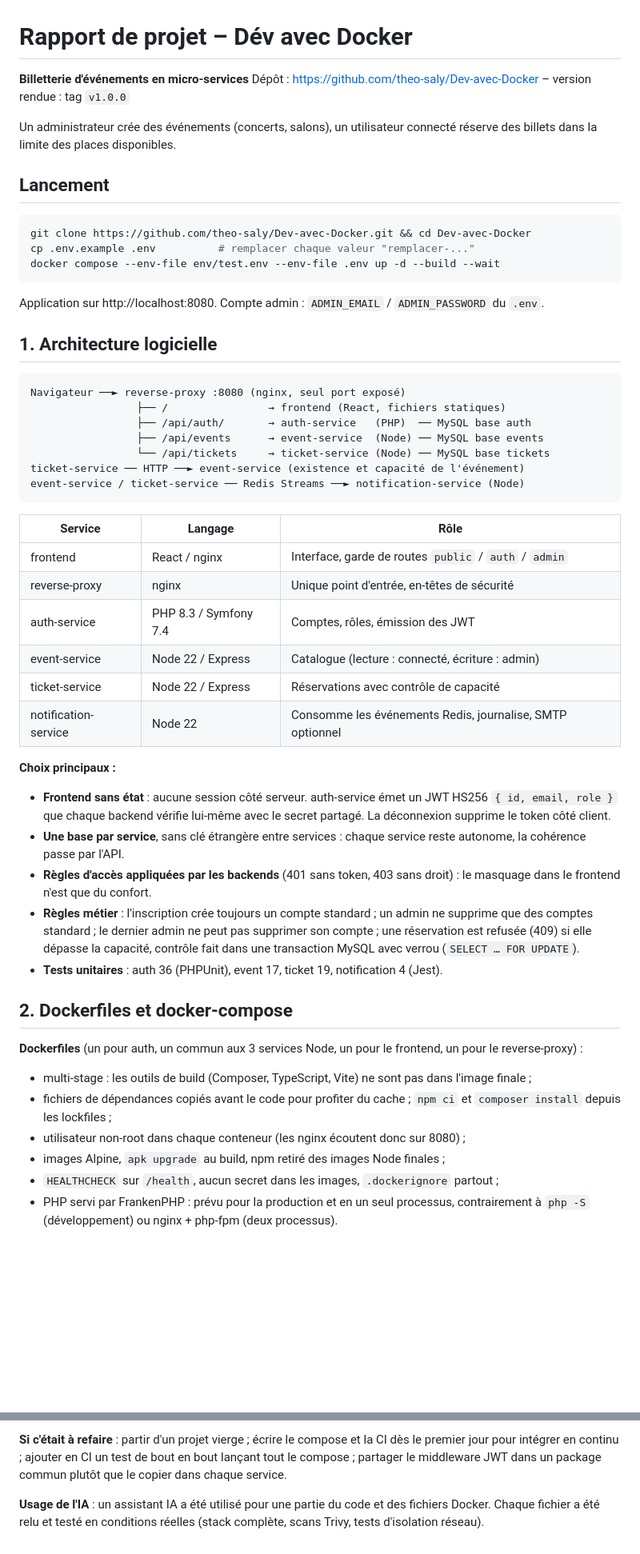
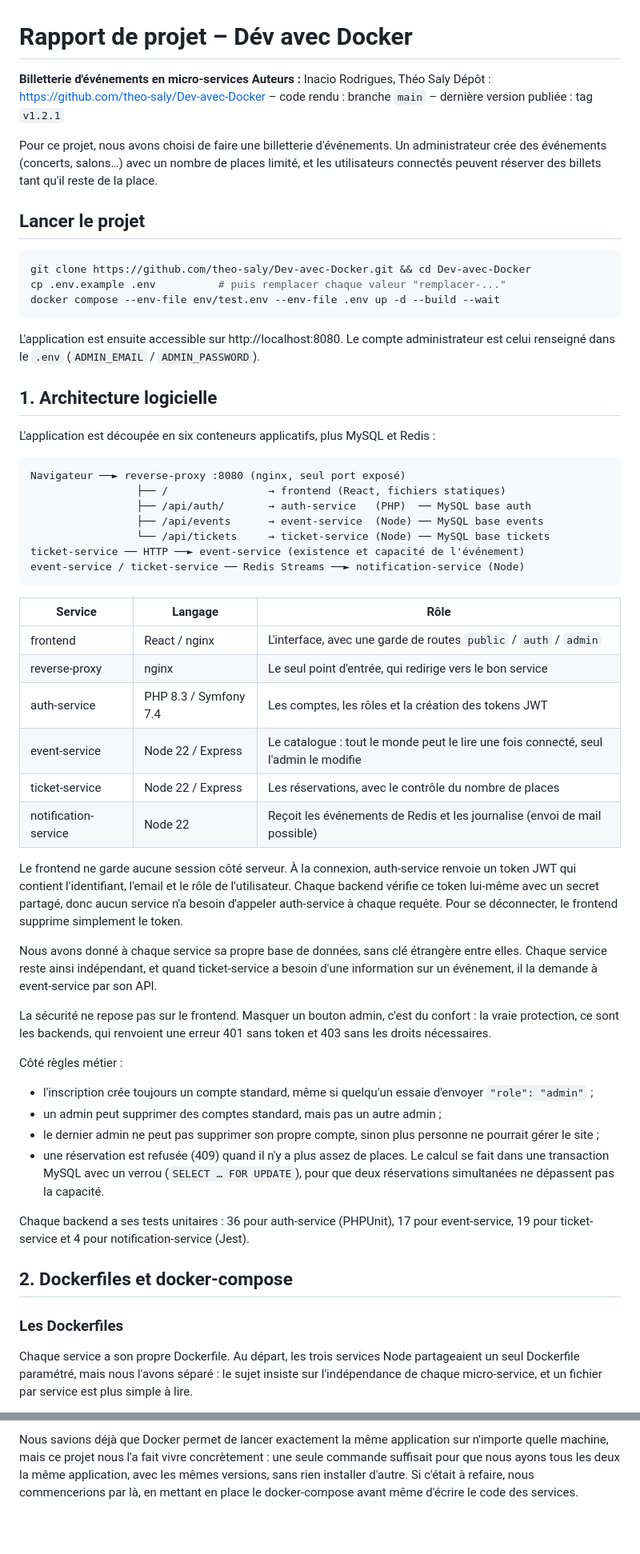
Before and after one commit to theo-saly/Dev-avec-Docker, a Markdown page: docs/rapport.md, 2 parts joined by grey strips. Shown at 80% size. Drawn GitHub-style; blank space fills up the shorter version.

Commit message:
Met à jour le rapport

````diff
--- a/docs/rapport.md
+++ b/docs/rapport.md
@@ -1,21 +1,24 @@
 # Rapport de projet – Dév avec Docker
 
 **Billetterie d'événements en micro-services**
-Dépôt : https://github.com/theo-saly/Dev-avec-Docker – version rendue : tag `v1.0.0`
+**Auteurs :** Inacio Rodrigues, Théo Saly
+Dépôt : https://github.com/theo-saly/Dev-avec-Docker – code rendu : branche `main` – dernière version publiée : tag `v1.2.1`
 
-Un administrateur crée des événements (concerts, salons), un utilisateur connecté réserve des billets dans la limite des places disponibles.
+Pour ce projet, nous avons choisi de faire une billetterie d'événements. Un administrateur crée des événements (concerts, salons…) avec un nombre de places limité, et les utilisateurs connectés peuvent réserver des billets tant qu'il reste de la place.
 
-## Lancement
+## Lancer le projet
 
 ```bash
 git clone https://github.com/theo-saly/Dev-avec-Docker.git && cd Dev-avec-Docker
-cp .env.example .env          # remplacer chaque valeur "remplacer-..."
+cp .env.example .env          # puis remplacer chaque valeur "remplacer-..."
 docker compose --env-file env/test.env --env-file .env up -d --build --wait
 ```
 
-Application sur http://localhost:8080. Compte admin : `ADMIN_EMAIL` / `ADMIN_PASSWORD` du `.env`.
+L'application est ensuite accessible sur http://localhost:8080. Le compte administrateur est celui renseigné dans le `.env` (`ADMIN_EMAIL` / `ADMIN_PASSWORD`).
 
 ## 1. Architecture logicielle
+
+L'application est découpée en six conteneurs applicatifs, plus MySQL et Redis :
 
 ```
 Navigateur ──► reverse-proxy :8080 (nginx, seul port exposé)
@@ -29,29 +32,30 @@ event-service / ticket-service ── Redis Streams ──► notification-servi
 
 | Service | Langage | Rôle |
 | --- | --- | --- |
-| frontend | React / nginx | Interface, garde de routes `public` / `auth` / `admin` |
-| reverse-proxy | nginx | Unique point d'entrée, en-têtes de sécurité |
-| auth-service | PHP 8.3 / Symfony 7.4 | Comptes, rôles, émission des JWT |
-| event-service | Node 22 / Express | Catalogue (lecture : connecté, écriture : admin) |
-| ticket-service | Node 22 / Express | Réservations avec contrôle de capacité |
-| notification-service | Node 22 | Consomme les événements Redis, journalise, SMTP optionnel |
+| frontend | React / nginx | L'interface, avec une garde de routes `public` / `auth` / `admin` |
+| reverse-proxy | nginx | Le seul point d'entrée, qui redirige vers le bon service |
+| auth-service | PHP 8.3 / Symfony 7.4 | Les comptes, les rôles et la création des tokens JWT |
+| event-service | Node 22 / Express | Le catalogue : tout le monde peut le lire une fois connecté, seul l'admin le modifie |
+| ticket-service | Node 22 / Express | Les réservations, avec le contrôle du nombre de places |
+| notification-service | Node 22 | Reçoit les événements de Redis et les journalise (envoi de mail possible) |
 
-**Choix principaux :**
+Le frontend ne garde aucune session côté serveur. À la connexion, auth-service renvoie un token JWT qui contient l'identifiant, l'email et le rôle de l'utilisateur. Chaque backend vérifie ce token lui-même avec un secret partagé, donc aucun service n'a besoin d'appeler auth-service à chaque requête. Pour se déconnecter, le frontend supprime simplement le token.
 
-- **Frontend sans état** : aucune session côté serveur. auth-service émet un JWT HS256 `{ id, email, role }` que chaque backend vérifie lui-même avec le secret partagé. La déconnexion supprime le token côté client.
-- **Une base par service**, sans clé étrangère entre services : chaque service reste autonome, la cohérence passe par l'API.
-- **Règles d'accès appliquées par les backends** (401 sans token, 403 sans droit) : le masquage dans le frontend n'est que du confort.
-- **Règles métier** : l'inscription crée toujours un compte standard ; un admin ne supprime que des comptes standard ; le dernier admin ne peut pas supprimer son compte ; une réservation est refusée (409) si elle dépasse la capacité, contrôle fait dans une transaction MySQL avec verrou (`SELECT … FOR UPDATE`).
-- **Tests unitaires** : auth 36 (PHPUnit), event 17, ticket 19, notification 4 (Jest).
+Nous avons donné à chaque service sa propre base de données, sans clé étrangère entre elles. Chaque service reste ainsi indépendant, et quand ticket-service a besoin d'une information sur un événement, il la demande à event-service par son API.
+
+La sécurité ne repose pas sur le frontend. Masquer un bouton admin, c'est du confort : la vraie protection, ce sont les backends, qui renvoient une erreur 401 sans token et 403 sans les droits nécessaires.
+
+Côté règles métier :
+- l'inscription crée toujours un compte standard, même si quelqu'un essaie d'envoyer `"role": "admin"` ;
+- un admin peut supprimer des comptes standard, mais pas un autre admin ;
+- le dernier admin ne peut pas supprimer son propre compte, sinon plus personne ne pourrait gérer le site ;
+- une réservation est refusée (409) quand il n'y a plus assez de places. Le calcul se fait dans une transaction MySQL avec un verrou (`SELECT … FOR UPDATE`), pour que deux réservations simultanées ne dépassent pas la capacité.
+
+Chaque backend a ses tests unitaires : 36 pour auth-service (PHPUnit), 17 pour event-service, 19 pour ticket-service et 4 pour notification-service (Jest).
 
 ## 2. Dockerfiles et docker-compose
 
-**Dockerfiles** (un pour auth, un commun aux 3 services Node, un pour le frontend, un pour le reverse-proxy) :
+### Les Dockerfiles
 
-- multi-stage : les outils de build (Composer, TypeScript, Vite) ne sont pas dans l'image finale ;
-- fichiers de dépendances copiés avant le code pour profiter du cache ; `npm ci` et `composer install` depuis les lockfiles ;
-- utilisateur non-root dans chaque conteneur (les nginx écoutent donc sur 8080) ;
-- images Alpine, `apk upgrade` au build, npm retiré des images Node finales ;
-- `HEALTHCHECK` sur `/health`, aucun secret dans les images, `.dockerignore` partout ;
-- PHP servi par FrankenPHP : prévu pour la production et en un seul processus, contrairement à `php -S` (développement) ou nginx + php-fpm (deux processus).
+Chaque service a son propre Dockerfile. Au départ, les trois services Node partageaient un seul Dockerfile paramétré, mais nous l'avons séparé : le sujet insiste sur l'indépendance de chaque micro-service, et un fichier par service est plus simple à lire.
 
@@ -116,4 +159,2 @@ Trivy : aucune faille CRITICAL sur les 6 images (64 à 198 Mo).
 
-**Si c'était à refaire** : partir d'un projet vierge ; écrire le compose et la CI dès le premier jour pour intégrer en continu ; ajouter en CI un test de bout en bout lançant tout le compose ; partager le middleware JWT dans un package commun plutôt que le copier dans chaque service.
-
-**Usage de l'IA** : un assistant IA a été utilisé pour une partie du code et des fichiers Docker. Chaque fichier a été relu et testé en conditions réelles (stack complète, scans Trivy, tests d'isolation réseau).
+Nous savions déjà que Docker permet de lancer exactement la même application sur n'importe quelle machine, mais ce projet nous l'a fait vivre concrètement : une seule commande suffisait pour que nous ayons tous les deux la même application, avec les mêmes versions, sans rien installer d'autre. Si c'était à refaire, nous commencerions par là, en mettant en place le docker-compose avant même d'écrire le code des services.
````
Also changed, not shown: other parts of docs/rapport.md (+73 -34 lines).
